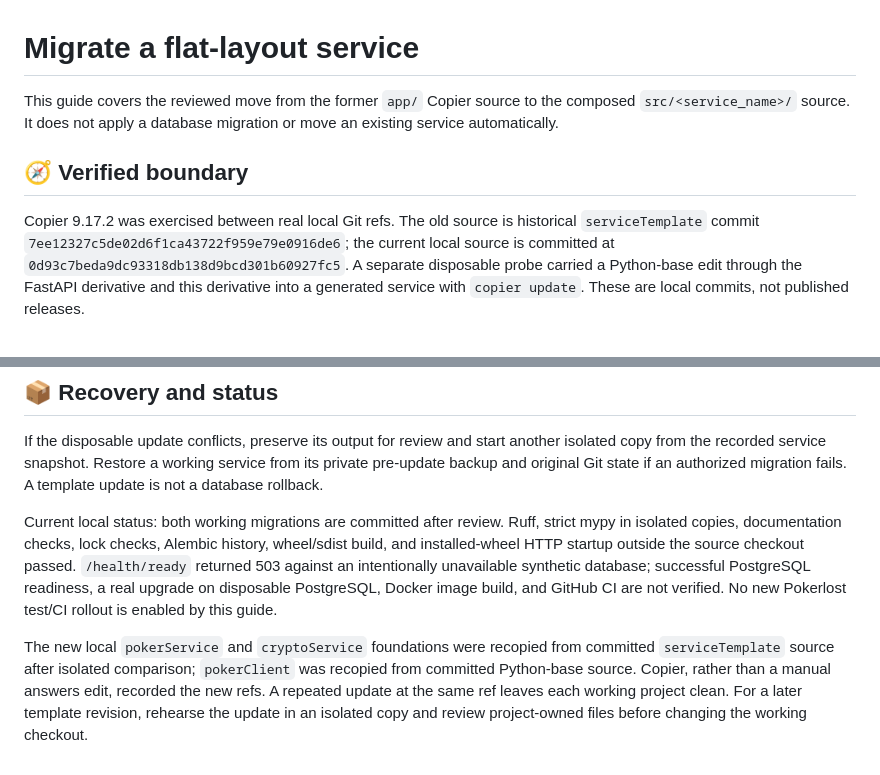
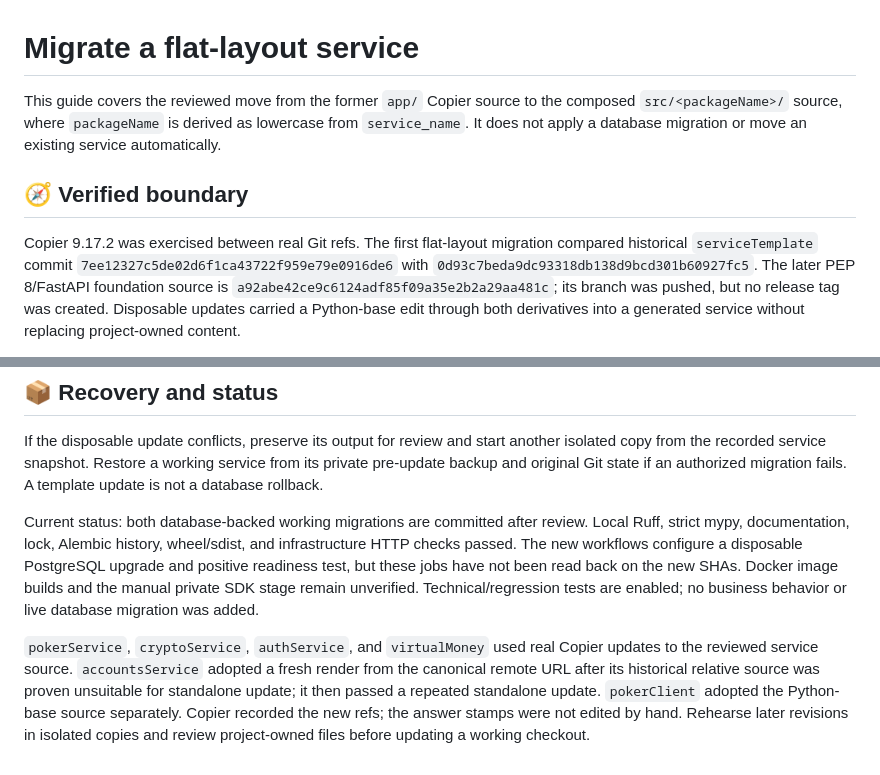
Before and after one commit to pokerlost/serviceTemplate, a Markdown page: docs/migrationGuide.md, 2 parts joined by grey strips. Rendered like a GitHub page.

Commit message:
Document current service foundation migration refs

```diff
--- a/docs/migrationGuide.md
+++ b/docs/migrationGuide.md
@@ -1,8 +1,8 @@
 # Migrate a flat-layout service
 
-This guide covers the reviewed move from the former `app/` Copier source to the composed `src/<service_name>/` source. It does not apply a database migration or move an existing service automatically.
+This guide covers the reviewed move from the former `app/` Copier source to the composed `src/<packageName>/` source, where `packageName` is derived as lowercase from `service_name`. It does not apply a database migration or move an existing service automatically.
 
 ## 🧭 Verified boundary
 
-Copier 9.17.2 was exercised between real local Git refs. The old source is historical `serviceTemplate` commit `7ee12327c5de02d6f1ca43722f959e79e0916de6`; the current local source is committed at `0d93c7beda9dc93318db138d9bcd301b60927fc5`. A separate disposable probe carried a Python-base edit through the FastAPI derivative and this derivative into a generated service with `copier update`. These are local commits, not published releases.
+Copier 9.17.2 was exercised between real Git refs. The first flat-layout migration compared historical `serviceTemplate` commit `7ee12327c5de02d6f1ca43722f959e79e0916de6` with `0d93c7beda9dc93318db138d9bcd301b60927fc5`. The later PEP 8/FastAPI foundation source is `a92abe42ce9c6124adf85f09a35e2b2a29aa481c`; its branch was pushed, but no release tag was created. Disposable updates carried a Python-base edit through both derivatives into a generated service without replacing project-owned content.
 
@@ -36,6 +36,6 @@ The reviewed file migration was then applied to both working services from the c
 
 If the disposable update conflicts, preserve its output for review and start another isolated copy from the recorded service snapshot. Restore a working service from its private pre-update backup and original Git state if an authorized migration fails. A template update is not a database rollback.
 
-Current local status: both working migrations are committed after review. Ruff, strict mypy in isolated copies, documentation checks, lock checks, Alembic history, wheel/sdist build, and installed-wheel HTTP startup outside the source checkout passed. `/health/ready` returned 503 against an intentionally unavailable synthetic database; successful PostgreSQL readiness, a real upgrade on disposable PostgreSQL, Docker image build, and GitHub CI are not verified. No new Pokerlost test/CI rollout is enabled by this guide.
+Current status: both database-backed working migrations are committed after review. Local Ruff, strict mypy, documentation, lock, Alembic history, wheel/sdist, and infrastructure HTTP checks passed. The new workflows configure a disposable PostgreSQL upgrade and positive readiness test, but these jobs have not been read back on the new SHAs. Docker image builds and the manual private SDK stage remain unverified. Technical/regression tests are enabled; no business behavior or live database migration was added.
 
-The new local `pokerService` and `cryptoService` foundations were recopied from committed `serviceTemplate` source after isolated comparison; `pokerClient` was recopied from committed Python-base source. Copier, rather than a manual answers edit, recorded the new refs. A repeated update at the same ref leaves each working project clean. For a later template revision, rehearse the update in an isolated copy and review project-owned files before changing the working checkout.
+`pokerService`, `cryptoService`, `authService`, and `virtualMoney` used real Copier updates to the reviewed service source. `accountsService` adopted a fresh render from the canonical remote URL after its historical relative source was proven unsuitable for standalone update; it then passed a repeated standalone update. `pokerClient` adopted the Python-base source separately. Copier recorded the new refs; the answer stamps were not edited by hand. Rehearse later revisions in isolated copies and review project-owned files before updating a working checkout.
```
Also changed, not shown: other parts of docs/migrationGuide.md (+2 -2 lines).
